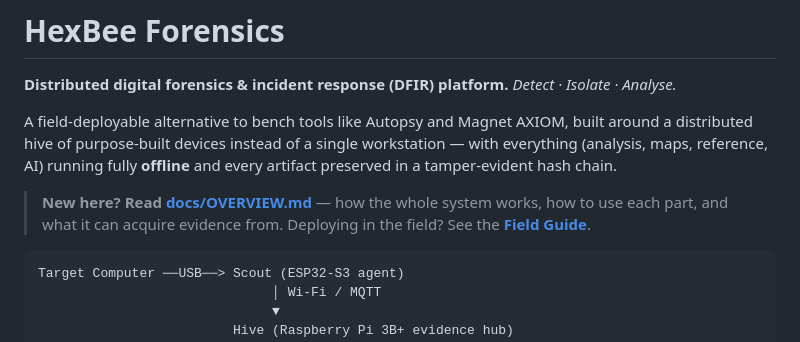
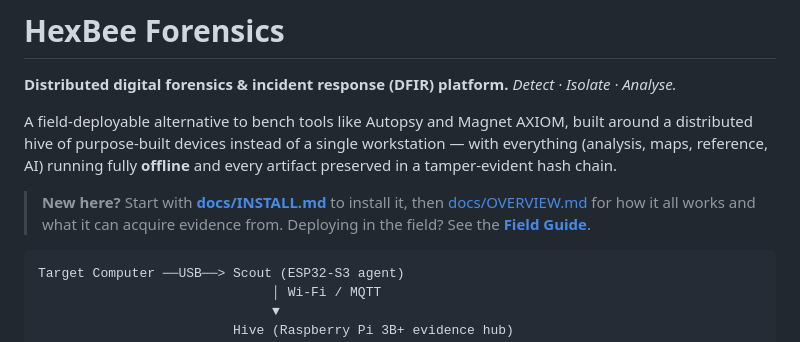
Before and after one commit to skep13/hexbee-forensics, a Markdown page: README.md, the part around the change. Rendered like a GitHub page.

````diff
--- a/README.md
+++ b/README.md
@@ -8,9 +8,10 @@ built around a distributed hive of purpose-built devices instead of a single
 workstation — with everything (analysis, maps, reference, AI) running fully
 **offline** and every artifact preserved in a tamper-evident hash chain.
 
-> **New here? Read [docs/OVERVIEW.md](docs/OVERVIEW.md)** — how the whole system
-> works, how to use each part, and what it can acquire evidence from.
-> Deploying in the field? See the **[Field Guide](docs/FIELD-GUIDE.md)**.
+> **New here?** Start with **[docs/INSTALL.md](docs/INSTALL.md)** to install it,
+> then [docs/OVERVIEW.md](docs/OVERVIEW.md) for how it all works and what it can
+> acquire evidence from. Deploying in the field? See the
+> **[Field Guide](docs/FIELD-GUIDE.md)**.
 
 ```
 Target Computer ──USB──> Scout (ESP32-S3 agent)
````
Also changed, not shown: docs/INSTALL.md (added, +193 -0 lines).
